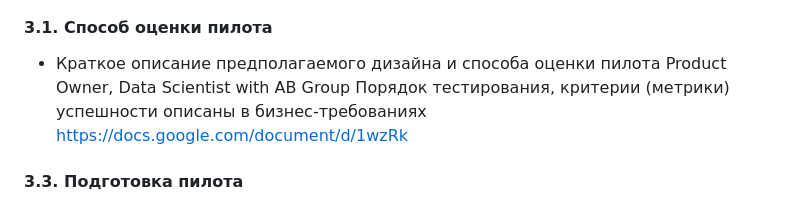
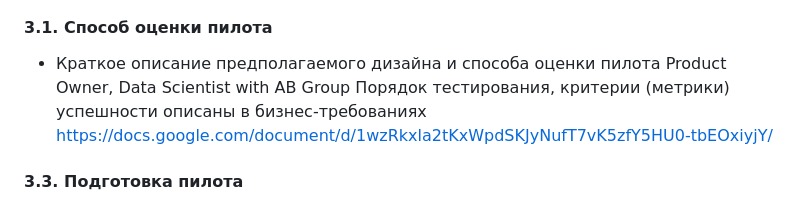
Before and after one commit to Rustemhak/nanozymes_ai, a Markdown page: ML System Design Doc/ML_System_Design_Doc_1_4.md, the part around the change. Drawn GitHub-style.

```diff
--- a/ML System Design Doc/ML_System_Design_Doc_1_4.md
+++ b/ML System Design Doc/ML_System_Design_Doc_1_4.md
@@ -131,7 +131,7 @@
 
 #### 3.1. Способ оценки пилота
 - Краткое описание предполагаемого дизайна и способа оценки пилота Product Owner, Data Scientist with AB Group
-  Порядок тестирования, критерии (метрики) успешности описаны в бизнес-требованиях https://docs.google.com/document/d/1wzRk
+  Порядок тестирования, критерии (метрики) успешности описаны в бизнес-требованиях https://docs.google.com/document/d/1wzRkxla2tKxWpdSKJyNufT7vK5zfY5HU0-tbEOxiyjY/
 
 #### 3.3. Подготовка пилота
 
```
